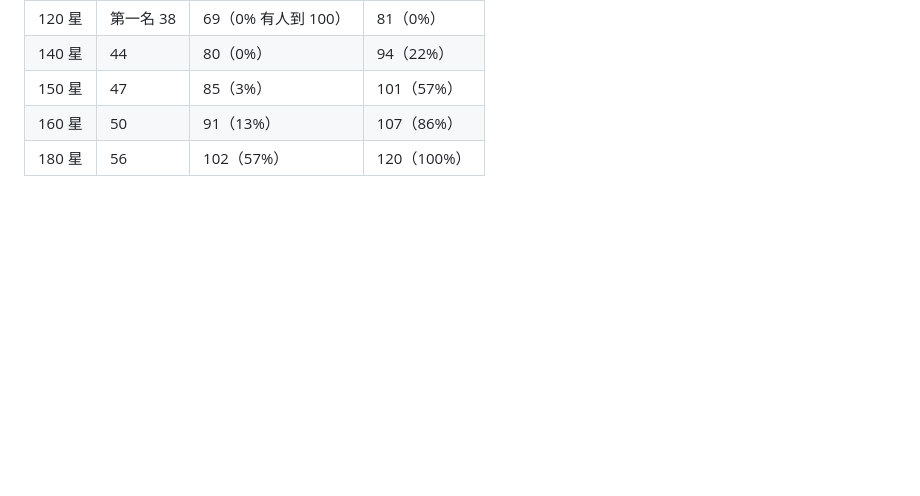
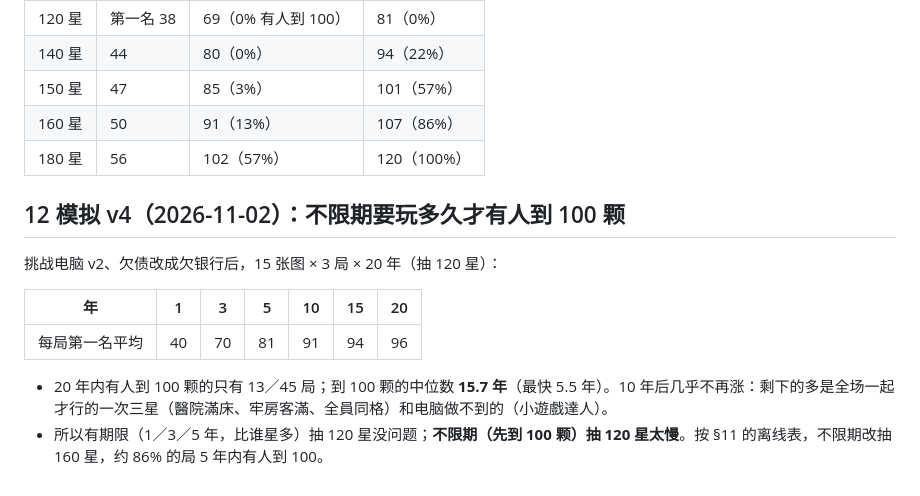
Before and after one commit to iam567/rich4-renew-app, a Markdown page: docs/rules/26-challenge-mode.md, the part around the change. Drawn GitHub-style; blank space fills up the shorter version.

Commit message:
docs: 挑戰模式 sim v4 — 20-year runs: with a 120-star draw the first to 100 takes a median 15.7 years
Co-Authored-By: Claude Opus 5.5 <noreply@anthropic.com>

(mirrored from rich4-renew 57b6109)

```diff
--- a/docs/rules/26-challenge-mode.md
+++ b/docs/rules/26-challenge-mode.md
@@ -160,3 +160,14 @@
 | 150 星 | 47 | 85（3%） | 101（57%） |
 | 160 星 | 50 | 91（13%） | 107（86%） |
 | 180 星 | 56 | 102（57%） | 120（100%） |
+
+## 12 模拟 v4（2026-11-02）：不限期要玩多久才有人到 100 颗
+
+挑战电脑 v2、欠债改成欠银行后，15 张图 × 3 局 × 20 年（抽 120 星）：
+
+| 年 | 1 | 3 | 5 | 10 | 15 | 20 |
+|---|---|---|---|---|---|---|
+| 每局第一名平均 | 40 | 70 | 81 | 91 | 94 | 96 |
+
+- 20 年内有人到 100 颗的只有 13／45 局；到 100 颗的中位数 **15.7 年**（最快 5.5 年）。10 年后几乎不再涨：剩下的多是全场一起才行的一次三星（醫院滿床、牢房客滿、全員同格）和电脑做不到的（小遊戲達人）。
+- 所以有期限（1／3／5 年，比谁星多）抽 120 星没问题；**不限期（先到 100 颗）抽 120 星太慢**。按 §11 的离线表，不限期改抽 160 星，约 86% 的局 5 年内有人到 100。
```
